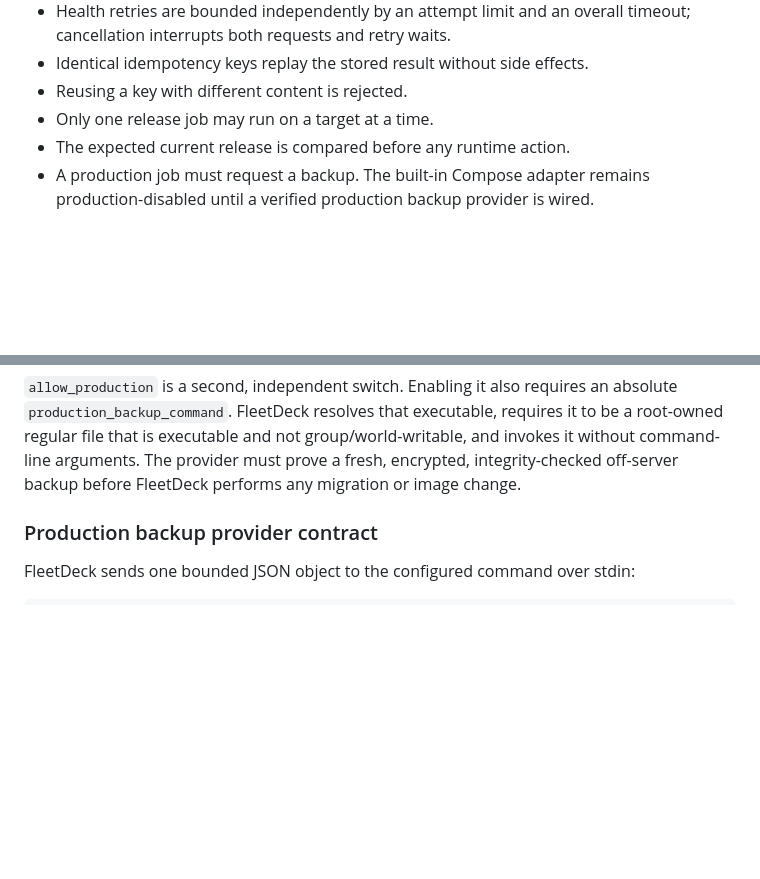
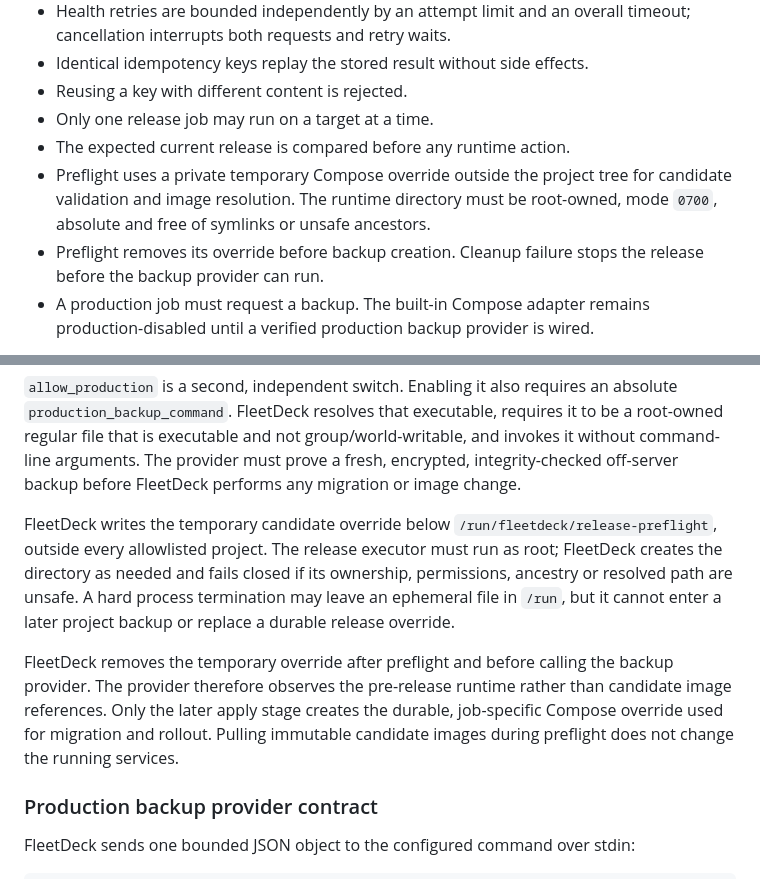
Before and after one commit to Artaeon/fleetdeck, a Markdown page: docs/RELEASE_JOBS.md, 2 parts joined by grey strips. Rendered like a GitHub page; blank space fills up the shorter version.

Commit message:
docs(release): explain isolated preflight overrides

```diff
--- a/docs/RELEASE_JOBS.md
+++ b/docs/RELEASE_JOBS.md
@@ -17,6 +17,11 @@ already made its rollout decision. It is not a general remote-shell API.
 - Reusing a key with different content is rejected.
 - Only one release job may run on a target at a time.
 - The expected current release is compared before any runtime action.
+- Preflight uses a private temporary Compose override outside the project tree
+  for candidate validation and image resolution. The runtime directory must be
+  root-owned, mode `0700`, absolute and free of symlinks or unsafe ancestors.
+- Preflight removes its override before backup creation. Cleanup failure stops
+  the release before the backup provider can run.
 - A production job must request a backup. The built-in Compose adapter remains
   production-disabled until a verified production backup provider is wired.
 
@@ -83,6 +88,20 @@ requires it to be a root-owned regular file that is executable and not
 group/world-writable, and invokes it without command-line arguments. The
 provider must prove a fresh, encrypted, integrity-checked off-server backup
 before FleetDeck performs any migration or image change.
+
+FleetDeck writes the temporary candidate override below
+`/run/fleetdeck/release-preflight`, outside every allowlisted project. The
+release executor must run as root; FleetDeck creates the directory as needed
+and fails closed if its ownership, permissions, ancestry or resolved path are
+unsafe. A hard process termination may leave an ephemeral file in `/run`, but
+it cannot enter a later project backup or replace a durable release override.
+
+FleetDeck removes the temporary override after preflight and before calling the
+backup provider. The provider therefore observes the pre-release runtime rather
+than candidate image references. Only the later apply stage creates the
+durable, job-specific Compose override used for migration and rollout. Pulling
+immutable candidate images during preflight does not change the running
+services.
 
 ### Production backup provider contract
 
```
